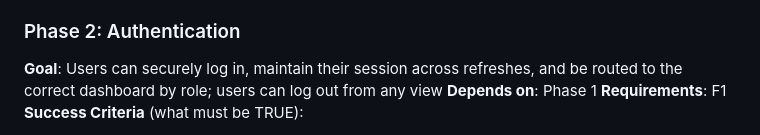
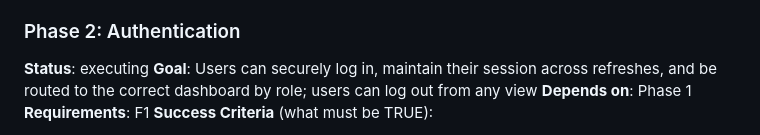
Before and after one commit to rduong/pivota_test_app1, a Markdown page: .planning/ROADMAP.md, the part around the change. GitHub-like rendering.

Commit message:
docs: update planning artifacts [pivota-auto]

```diff
--- a/.planning/ROADMAP.md
+++ b/.planning/ROADMAP.md
@@ -39,6 +39,7 @@ Plans:
 - [x] 01-03-PLAN.md — Router state machine, UI render functions, async init() entry point + human verify
 
 ### Phase 2: Authentication
+**Status**: executing
 **Goal**: Users can securely log in, maintain their session across refreshes, and be routed to the correct dashboard by role; users can log out from any view
 **Depends on**: Phase 1
 **Requirements**: F1
```
